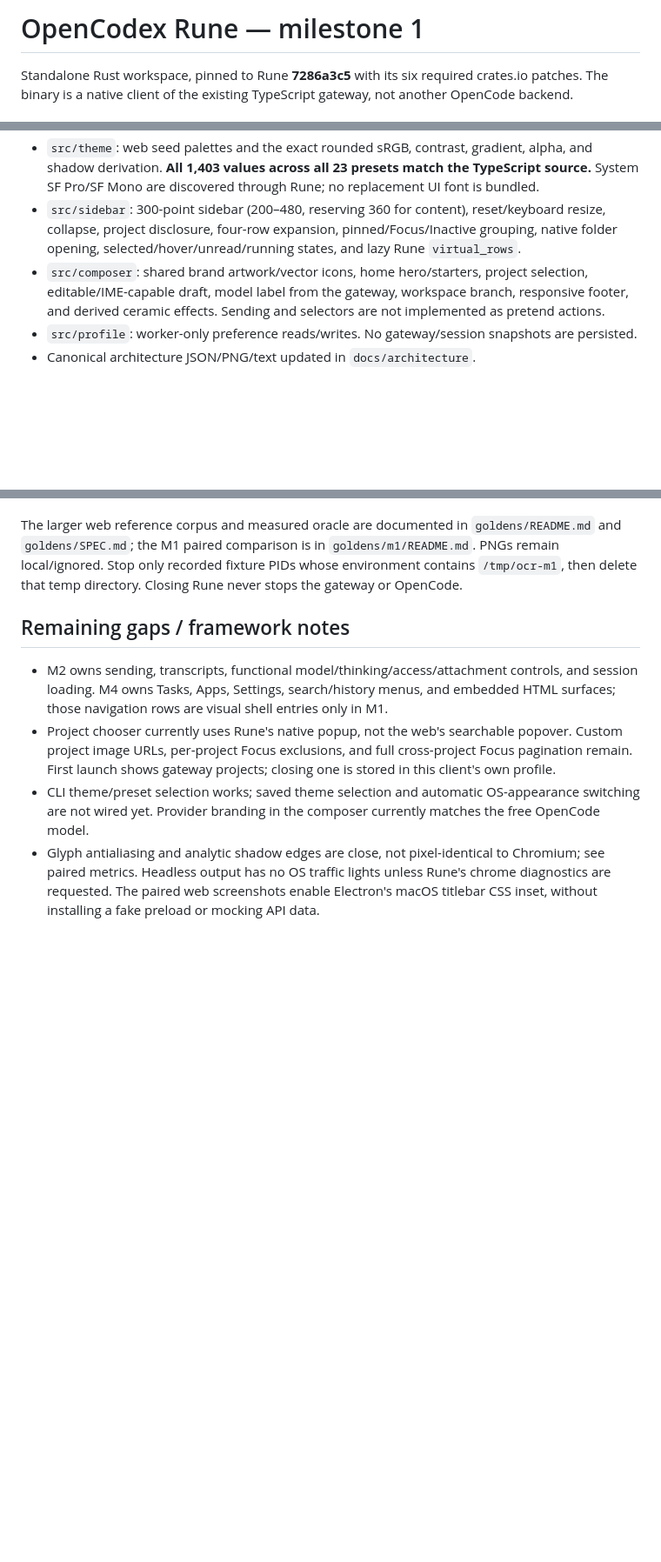
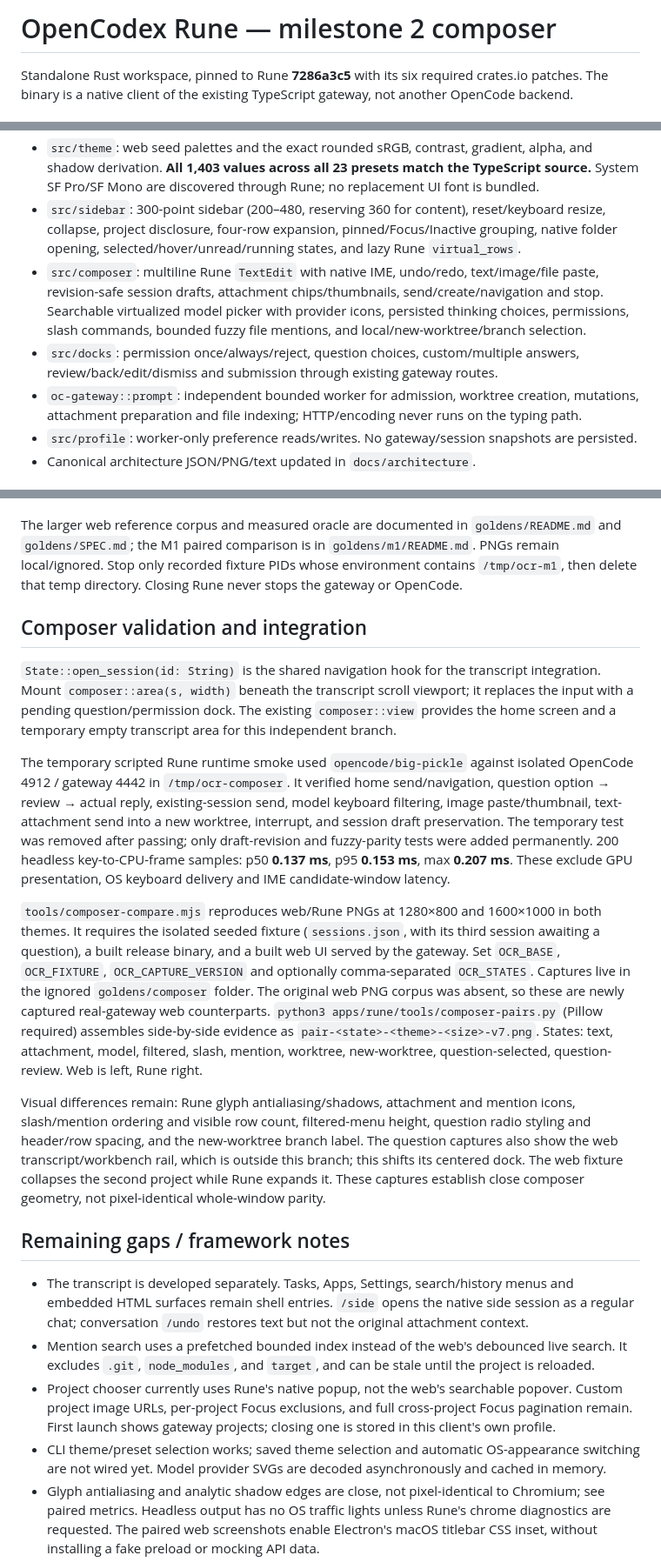
Before and after one commit to KMKoushik/opencodex, a Markdown page: apps/rune/README.md, 3 parts joined by grey strips. Shown at 87% size. GitHub-like rendering; blank space fills up the shorter version.

Commit message:
docs(rune): record composer integration and paired capture evidence

```diff
--- a/apps/rune/README.md
+++ b/apps/rune/README.md
@@ -1,4 +1,4 @@
-# OpenCodex Rune — milestone 1
+# OpenCodex Rune — milestone 2 composer
 
 Standalone Rust workspace, pinned to Rune **7286a3c5** with its six required crates.io patches.
 The binary is a native client of the existing TypeScript gateway, not another OpenCode backend.
@@ -56,9 +56,14 @@ fabricated data. Native windows start network/preferences/images from `on_ready`
 - `src/sidebar`: 300-point sidebar (200–480, reserving 360 for content), reset/keyboard resize,
   collapse, project disclosure, four-row expansion, pinned/Focus/Inactive grouping, native folder
   opening, selected/hover/unread/running states, and lazy Rune `virtual_rows`.
-- `src/composer`: shared brand artwork/vector icons, home hero/starters, project selection,
-  editable/IME-capable draft, model label from the gateway, workspace branch, responsive footer,
-  and derived ceramic effects. Sending and selectors are not implemented as pretend actions.
+- `src/composer`: multiline Rune `TextEdit` with native IME, undo/redo, text/image/file paste,
+  revision-safe session drafts, attachment chips/thumbnails, send/create/navigation and stop.
+  Searchable virtualized model picker with provider icons, persisted thinking choices, permissions,
+  slash commands, bounded fuzzy file mentions, and local/new-worktree/branch selection.
+- `src/docks`: permission once/always/reject, question choices, custom/multiple answers,
+  review/back/edit/dismiss and submission through existing gateway routes.
+- `oc-gateway::prompt`: independent bounded worker for admission, worktree creation, mutations,
+  attachment preparation and file indexing; HTTP/encoding never runs on the typing path.
 - `src/profile`: worker-only preference reads/writes. No gateway/session snapshots are persisted.
 - Canonical architecture JSON/PNG/text updated in `docs/architecture`.
 
@@ -104,16 +109,50 @@ The larger web reference corpus and measured oracle are documented in `goldens/R
 Stop only recorded fixture PIDs whose environment contains `/tmp/ocr-m1`, then delete that temp
 directory. Closing Rune never stops the gateway or OpenCode.
 
+## Composer validation and integration
+
+`State::open_session(id: String)` is the shared navigation hook for the transcript integration.
+Mount `composer::area(s, width)` beneath the transcript scroll viewport; it replaces the input
+with a pending question/permission dock. The existing `composer::view` provides the home screen
+and a temporary empty transcript area for this independent branch.
+
+The temporary scripted Rune runtime smoke used `opencode/big-pickle` against isolated OpenCode
+4912 / gateway 4442 in `/tmp/ocr-composer`. It verified home send/navigation, question option →
+review → actual reply, existing-session send, model keyboard filtering, image paste/thumbnail,
+text-attachment send into a new worktree, interrupt, and session draft preservation. The temporary
+test was removed after passing; only draft-revision and fuzzy-parity tests were added permanently.
+200 headless key-to-CPU-frame samples: p50 **0.137 ms**, p95 **0.153 ms**, max **0.207 ms**.
+These exclude GPU presentation, OS keyboard delivery and IME candidate-window latency.
+
+`tools/composer-compare.mjs` reproduces web/Rune PNGs at 1280×800 and 1600×1000 in both themes.
+It requires the isolated seeded fixture (`sessions.json`, with its third session awaiting a question),
+a built release binary, and a built web UI served by the gateway. Set `OCR_BASE`, `OCR_FIXTURE`,
+`OCR_CAPTURE_VERSION` and optionally comma-separated `OCR_STATES`. Captures live in the ignored
+`goldens/composer` folder. The original web PNG corpus was absent, so these are newly captured
+real-gateway web counterparts. `python3 apps/rune/tools/composer-pairs.py` (Pillow required)
+assembles side-by-side evidence as `pair-<state>-<theme>-<size>-v7.png`.
+States: text, attachment, model, filtered, slash, mention, worktree, new-worktree,
+question-selected, question-review. Web is left, Rune right.
+
+Visual differences remain: Rune glyph antialiasing/shadows, attachment and mention icons,
+slash/mention ordering and visible row count, filtered-menu height, question radio styling and
+header/row spacing, and the new-worktree branch label. The question captures also show the
+web transcript/workbench rail, which is outside this branch; this shifts its centered dock.
+The web fixture collapses the second project while Rune expands it. These captures establish
+close composer geometry, not pixel-identical whole-window parity.
+
 ## Remaining gaps / framework notes
 
-- M2 owns sending, transcripts, functional model/thinking/access/attachment controls, and session
-  loading. M4 owns Tasks, Apps, Settings, search/history menus, and embedded HTML surfaces; those
-  navigation rows are visual shell entries only in M1.
+- The transcript is developed separately. Tasks, Apps, Settings, search/history menus and embedded
+  HTML surfaces remain shell entries. `/side` opens the native side session as a regular chat;
+  conversation `/undo` restores text but not the original attachment context.
+- Mention search uses a prefetched bounded index instead of the web's debounced live search.
+  It excludes `.git`, `node_modules`, and `target`, and can be stale until the project is reloaded.
 - Project chooser currently uses Rune's native popup, not the web's searchable popover. Custom
   project image URLs, per-project Focus exclusions, and full cross-project Focus pagination remain.
   First launch shows gateway projects; closing one is stored in this client's own profile.
 - CLI theme/preset selection works; saved theme selection and automatic OS-appearance switching
-  are not wired yet. Provider branding in the composer currently matches the free OpenCode model.
+  are not wired yet. Model provider SVGs are decoded asynchronously and cached in memory.
 - Glyph antialiasing and analytic shadow edges are close, not pixel-identical to Chromium; see
   paired metrics. Headless output has no OS traffic lights unless Rune's chrome diagnostics are
   requested. The paired web screenshots enable Electron's macOS titlebar CSS inset, without
```
Also changed, not shown: docs/architecture/README.md (+1 -1 lines), docs/architecture/architecture.png, 4 other files.
